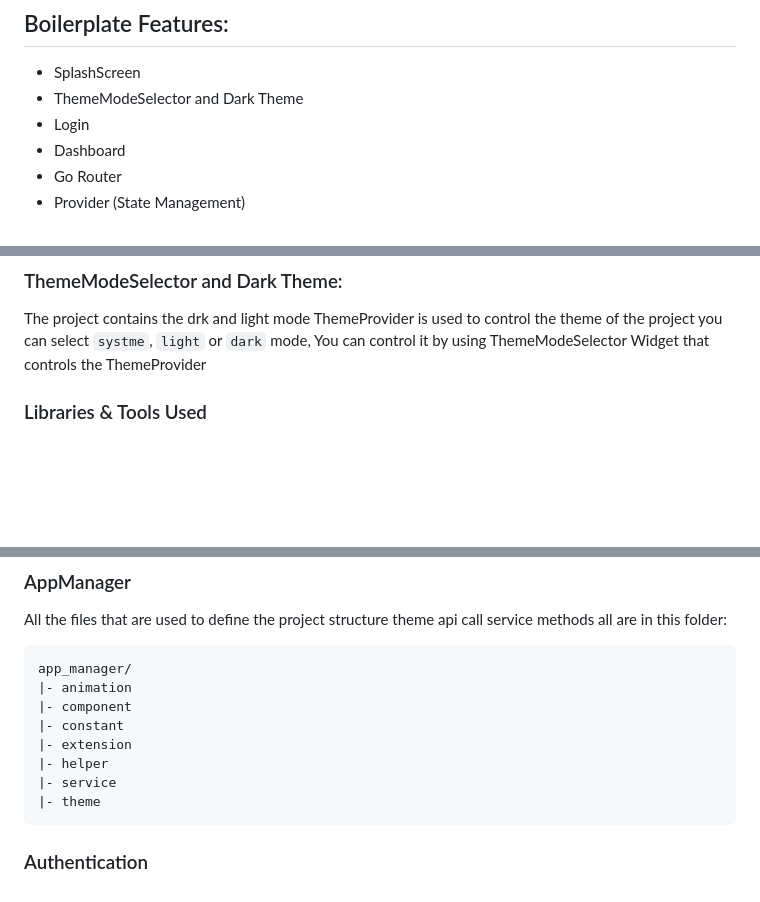
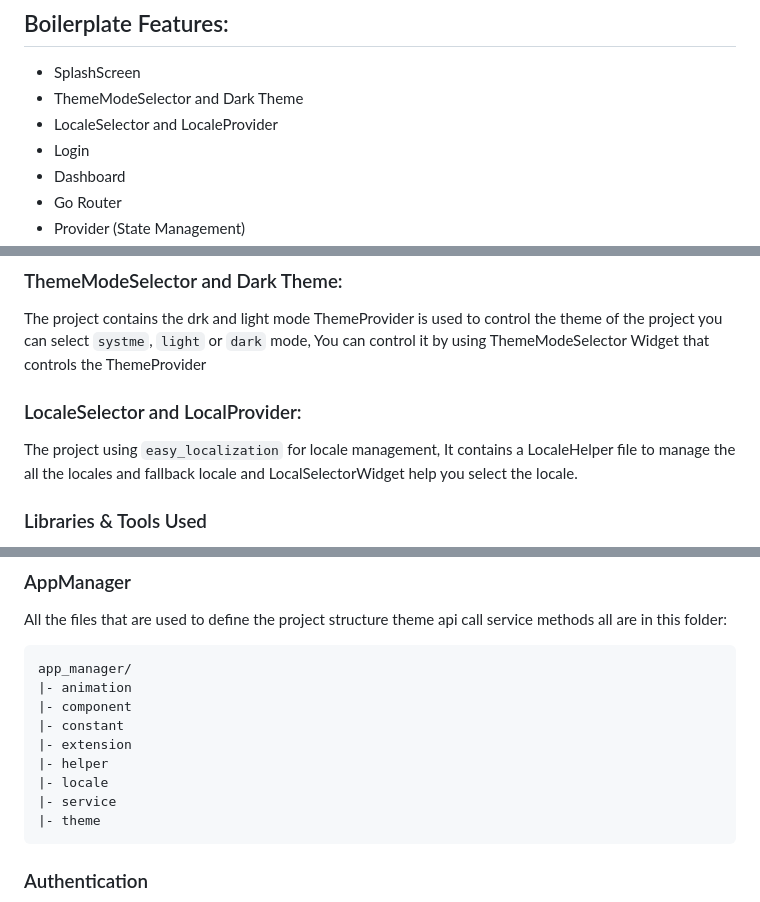
Before and after one commit to growexx/flutter_boilerplate, a Markdown page: README.md, 3 parts joined by grey strips. Drawn GitHub-style; blank space fills up the shorter version.

Commit message:
ReadMe Added

````diff
--- a/README.md
+++ b/README.md
@@ -38,6 +38,7 @@ fdart pub global activate flutter_gen
 
 * SplashScreen
 * ThemeModeSelector and Dark Theme
+* LocaleSelector and LocaleProvider
 * Login
 * Dashboard
 * Go Router
@@ -56,6 +57,9 @@ Splash Screen is the first page user see when application opens up, in this code
 
 ### ThemeModeSelector and Dark Theme:
 The project contains the drk and light mode ThemeProvider is used to control the theme of the project you can select `systme`, `light` or `dark` mode, You can control it by using ThemeModeSelector Widget that controls the ThemeProvider
+
+### LocaleSelector and LocalProvider:
+The project using `easy_localization` for locale management, It contains a LocaleHelper file to manage the all the locales and fallback locale and LocalSelectorWidget help you select the locale.
 
 ### Libraries & Tools Used
 
@@ -120,6 +124,7 @@ app_manager/
 |- constant
 |- extension
 |- helper
+|- locale
 |- service
 |- theme
 ```
````
